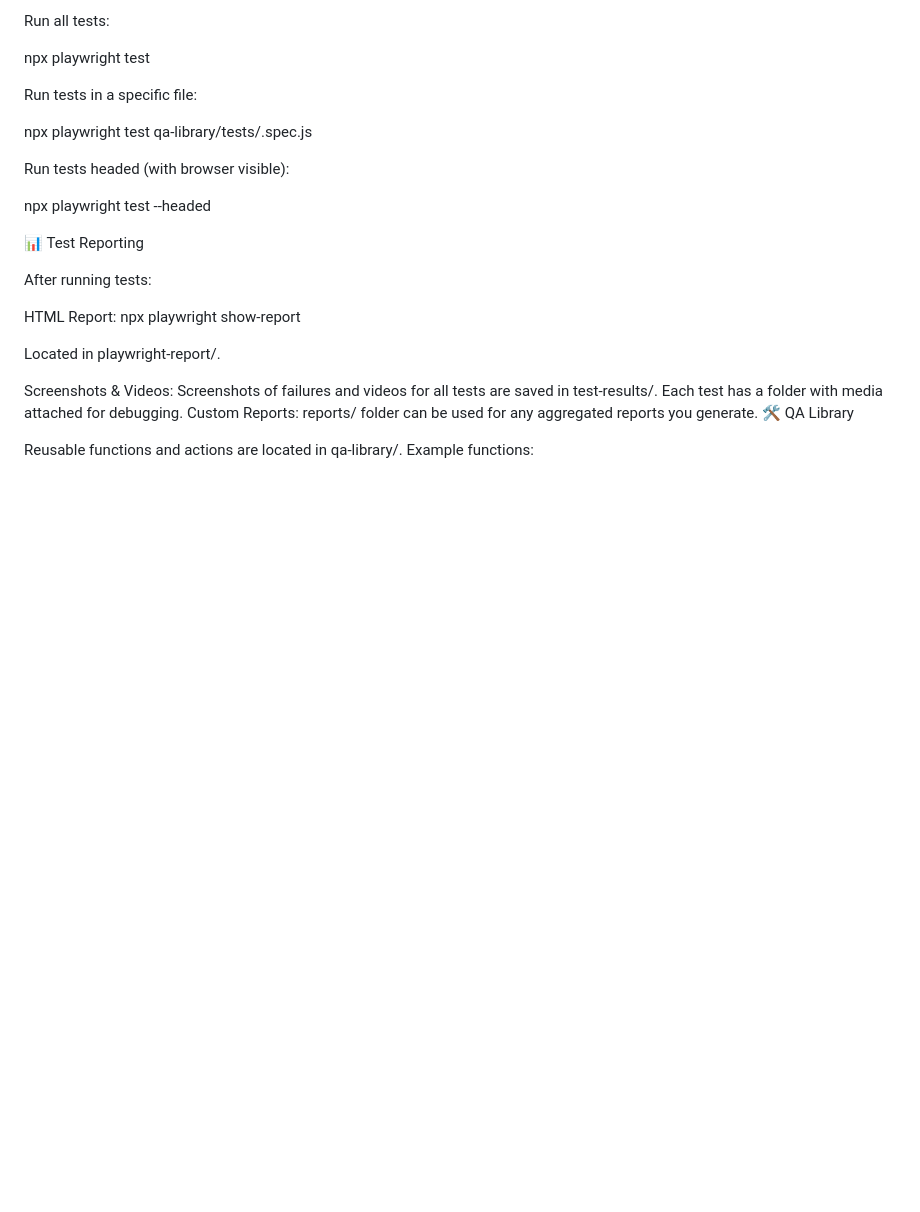
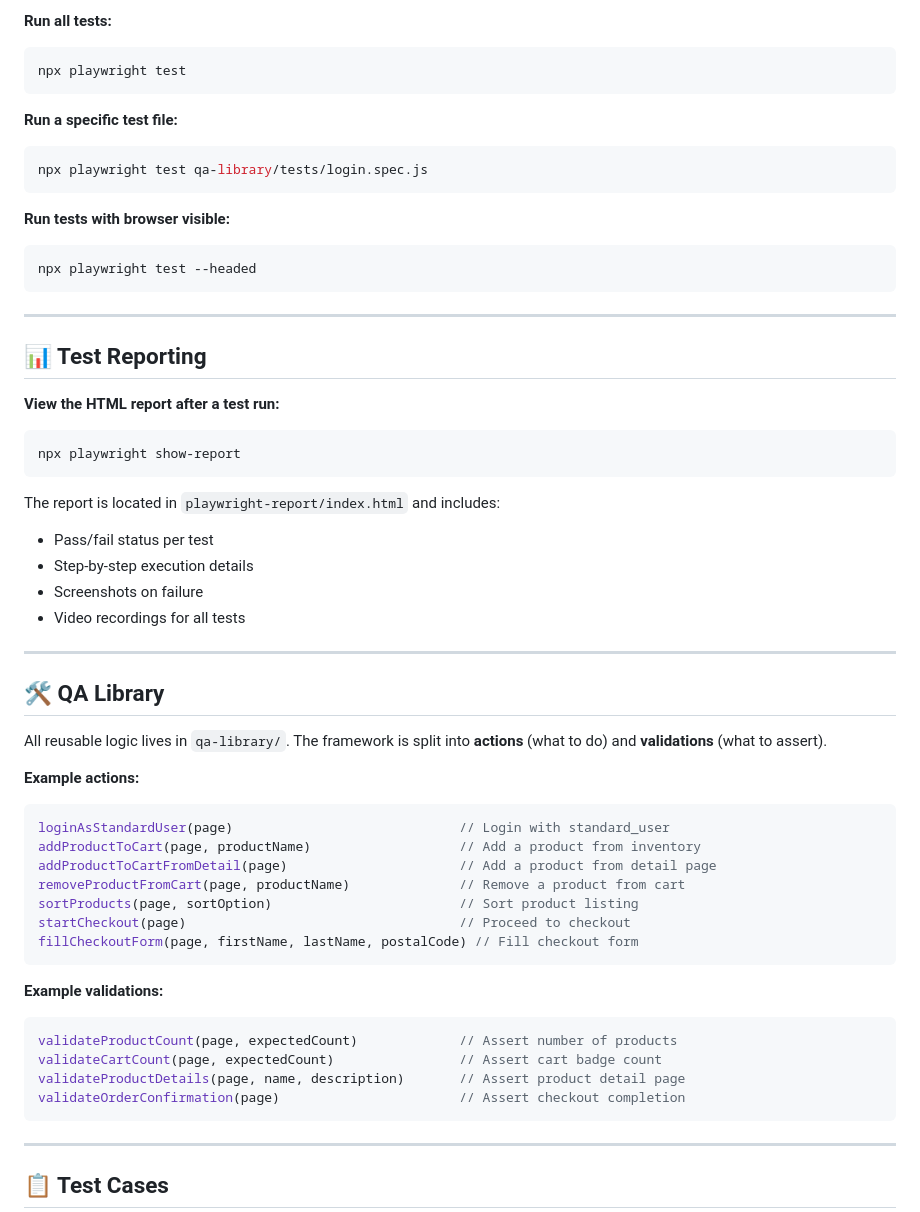
Before and after one commit to mnizharadze/SauceDemo, a Markdown page: README.md, the part around one of its changes. Rendered like a GitHub page; blank space fills up the shorter version.

````diff
--- a/README.md
+++ b/README.md
@@ -61,33 +91,60 @@ npx playwright install
 
-Run all tests:
+**Run all tests:**
+```bash
+npx playwright test
+```
 
-npx playwright test
+**Run a specific test file:**
+```bash
+npx playwright test qa-library/tests/login.spec.js
+```
 
-Run tests in a specific file:
+**Run tests with browser visible:**
+```bash
+npx playwright test --headed
+```
 
-npx playwright test qa-library/tests/<test-file>.spec.js
+---
 
-Run tests headed (with browser visible):
+## 📊 Test Reporting
 
-npx playwright test --headed
+**View the HTML report after a test run:**
+```bash
+npx playwright show-report
+```
 
+The report is located in `playwright-report/index.html` and includes:
+- Pass/fail status per test
+- Step-by-step execution details
+- Screenshots on failure
+- Video recordings for all tests
 
+---
 
-📊 Test Reporting
+## 🛠 QA Library
 
-After running tests:
+All reusable logic lives in `qa-library/`. The framework is split into **actions** (what to do) and **validations** (what to assert).
 
-HTML Report:
-npx playwright show-report
+**Example actions:**
+```javascript
+loginAsStandardUser(page)                             // Login with standard_user
+addProductToCart(page, productName)                   // Add a product from inventory
+addProductToCartFromDetail(page)                      // Add a product from detail page
+removeProductFromCart(page, productName)              // Remove a product from cart
+sortProducts(page, sortOption)                        // Sort product listing
+startCheckout(page)                                   // Proceed to checkout
+fillCheckoutForm(page, firstName, lastName, postalCode) // Fill checkout form
+```
 
-Located in playwright-report/.
+**Example validations:**
+```javascript
+validateProductCount(page, expectedCount)             // Assert number of products
+validateCartCount(page, expectedCount)                // Assert cart badge count
+validateProductDetails(page, name, description)       // Assert product detail page
+validateOrderConfirmation(page)                       // Assert checkout completion
+```
 
-Screenshots & Videos:
-Screenshots of failures and videos for all tests are saved in test-results/.
-Each test has a folder with media attached for debugging.
-Custom Reports:
-reports/ folder can be used for any aggregated reports you generate.
-🛠 QA Library
+---
 
-Reusable functions and actions are located in qa-library/. Example functions:
+## 📋 Test Cases
 
````
Also changed, not shown: other parts of README.md (+113 -54 lines).
